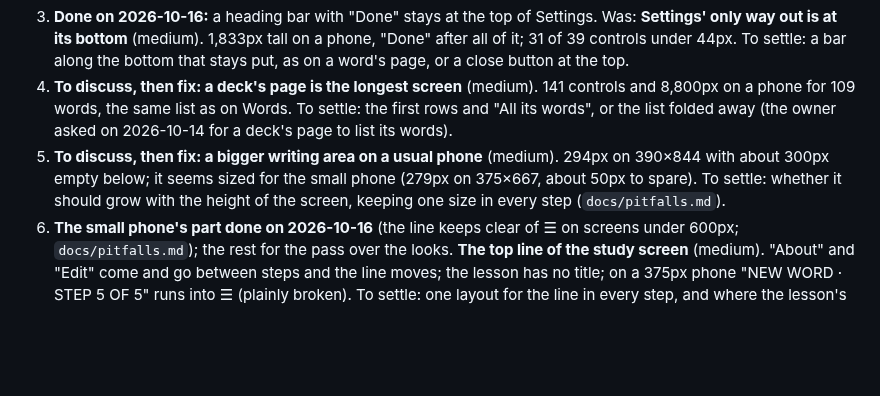
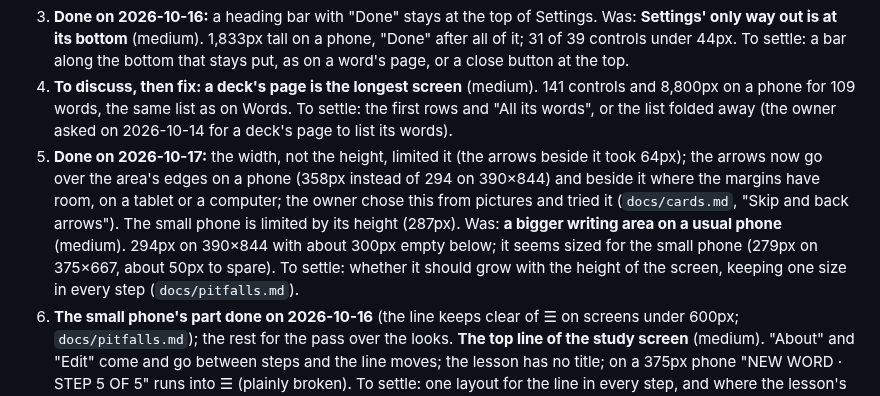
Before and after one commit to BunnyApocalypse/yutu-chinese, a Markdown page: docs/history.md, the part around the change. Drawn GitHub-style; blank space fills up the shorter version.

Commit message:
History: item 5 done
Co-Authored-By: Claude Opus 5.5 <noreply@anthropic.com>

```diff
--- a/docs/history.md
+++ b/docs/history.md
@@ -10,7 +10,7 @@ Moved word for word from CLAUDE.md on 2026-10-15; see `docs/README.md` for where
 2. **Done on 2026-10-16:** with no backup yet, the dot waits a day after the first card studied, or a week if the browser has promised to keep the data (Safari clears a site not opened for 7 days; the owner asked whether a week was safe), and the menu says what it is under Settings (`docs/interface.md`). Was: **the red backup dot from the first minute** (high). It comes on as soon as there are words and no backup, and on a phone nothing says what it means. To settle: when it should first come on (after some days of reviews?), and a line saying what it is where it shows.
 3. **Done on 2026-10-16:** a heading bar with "Done" stays at the top of Settings. Was: **Settings' only way out is at its bottom** (medium). 1,833px tall on a phone, "Done" after all of it; 31 of 39 controls under 44px. To settle: a bar along the bottom that stays put, as on a word's page, or a close button at the top.
 4. **To discuss, then fix: a deck's page is the longest screen** (medium). 141 controls and 8,800px on a phone for 109 words, the same list as on Words. To settle: the first rows and "All its words", or the list folded away (the owner asked on 2026-10-14 for a deck's page to list its words).
-5. **To discuss, then fix: a bigger writing area on a usual phone** (medium). 294px on 390×844 with about 300px empty below; it seems sized for the small phone (279px on 375×667, about 50px to spare). To settle: whether it should grow with the height of the screen, keeping one size in every step (`docs/pitfalls.md`).
+5. **Done on 2026-10-17:** the width, not the height, limited it (the arrows beside it took 64px); the arrows now go over the area's edges on a phone (358px instead of 294 on 390×844) and beside it where the margins have room, on a tablet or a computer; the owner chose this from pictures and tried it (`docs/cards.md`, "Skip and back arrows"). The small phone is limited by its height (287px). Was: **a bigger writing area on a usual phone** (medium). 294px on 390×844 with about 300px empty below; it seems sized for the small phone (279px on 375×667, about 50px to spare). To settle: whether it should grow with the height of the screen, keeping one size in every step (`docs/pitfalls.md`).
 6. **The small phone's part done on 2026-10-16** (the line keeps clear of ☰ on screens under 600px; `docs/pitfalls.md`); the rest for the pass over the looks. **The top line of the study screen** (medium). "About" and "Edit" come and go between steps and the line moves; the lesson has no title; on a 375px phone "NEW WORD · STEP 5 OF 5" runs into ☰ (plainly broken). To settle: one layout for the line in every step, and where the lesson's title and way out go.
 7. **To discuss, then fix: the introduction's long screens** (medium). Screen 2 asks two questions with five paragraphs, Next below the fold on a phone; on a small phone Next is below the fold on screens 2 to 5, and so are the storage message's buttons between two words. To settle: split screen 2, shorten the text, or keep Back and Next in a bar that stays put.
 8. **Done on 2026-10-16:** "Add words" (to Decks) in Review and Learn when there are no words, or none left to learn. Was: **Review with no words has no button** (medium). "Add some in Decks, in the menu", while Review with words waiting has "Learn new words". To settle: an "Add words" button there.
```
